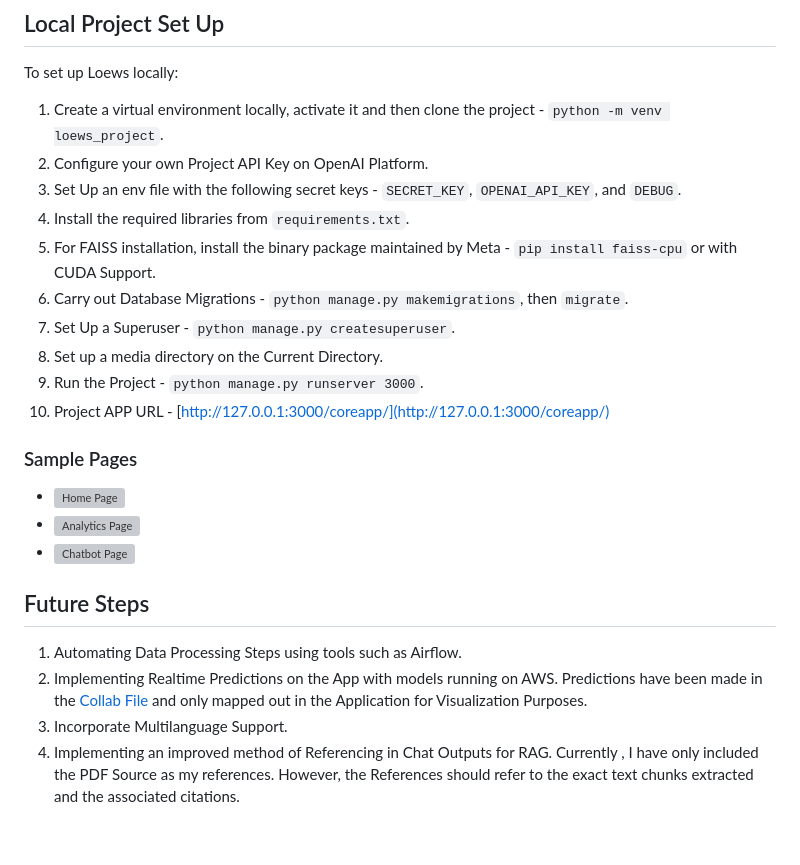
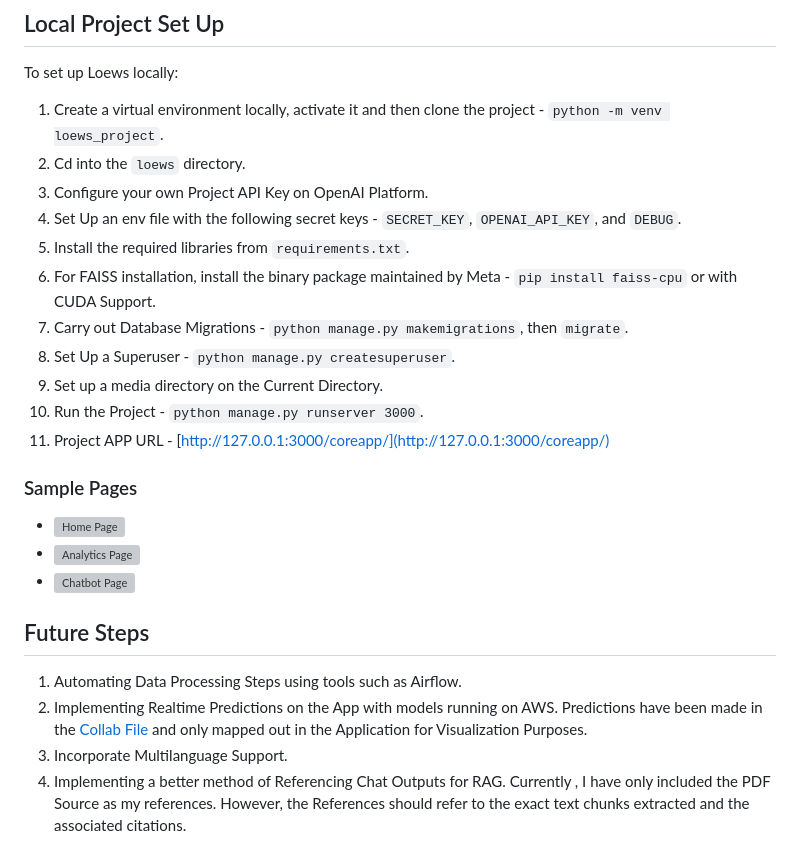
Before and after one commit to john-thuo1/loews, a Markdown page: README.md, the part around the change. Drawn GitHub-style; grey boxes are pictures that could not be loaded.

```diff
--- a/README.md
+++ b/README.md
@@ -11,15 +11,16 @@ The Chatbot Functionality is implemented using Retrieval Augmented Generation (R
 To set up Loews locally:
 
 1. Create a virtual environment locally, activate it and then clone the project - `python -m venv loews_project`.
-2. Configure your own Project API Key on OpenAI Platform.
-3. Set Up an env file with the following secret keys - `SECRET_KEY`, `OPENAI_API_KEY`, and `DEBUG`.
-4. Install the required libraries from `requirements.txt`.
-5.  For FAISS installation, install the binary package maintained by Meta -  `pip install faiss-cpu` or with CUDA Support.
-6. Carry out Database Migrations - `python manage.py makemigrations`, then `migrate`.
-7. Set Up a Superuser - `python manage.py createsuperuser`.
-8. Set up a media directory on the Current Directory.
-9. Run the Project - `python manage.py runserver 3000`.
-10. Project APP URL - [http://127.0.0.1:3000/coreapp/](http://127.0.0.1:3000/coreapp/)
+2. Cd into the `loews` directory.
+3. Configure your own Project API Key on OpenAI Platform.
+4. Set Up an env file with the following secret keys - `SECRET_KEY`, `OPENAI_API_KEY`, and `DEBUG`.
+5. Install the required libraries from `requirements.txt`.
+6.  For FAISS installation, install the binary package maintained by Meta -  `pip install faiss-cpu` or with CUDA Support.
+7. Carry out Database Migrations - `python manage.py makemigrations`, then `migrate`.
+8. Set Up a Superuser - `python manage.py createsuperuser`.
+9. Set up a media directory on the Current Directory.
+10. Run the Project - `python manage.py runserver 3000`.
+11. Project APP URL - [http://127.0.0.1:3000/coreapp/](http://127.0.0.1:3000/coreapp/)
 
 ### Sample Pages
 - ![Home Page](https://github.com/john-thuo1/loews/assets/108690517/34ab9c61-c028-4731-a192-e293669b767e)
@@ -31,4 +32,4 @@ To set up Loews locally:
 1. Automating Data Processing Steps using tools such as Airflow.
 2. Implementing Realtime Predictions on the App with models running on AWS. Predictions have been made in the [Collab File](https://colab.research.google.com/drive/1ZmHPuyaNubCCN9yNE9ofV-_Z3FJKc0WQ?usp=sharing) and only mapped out in the Application for Visualization Purposes.
 3. Incorporate Multilanguage Support.
-4. Implementing an improved method of Referencing in Chat Outputs for RAG. Currently , I have only included the PDF Source as my references. However, the References should refer to the exact text chunks extracted and the associated citations.
+4. Implementing a better method of Referencing Chat Outputs for RAG. Currently , I have only included the PDF Source as my references. However, the References should refer to the exact text chunks extracted and the associated citations.
```
